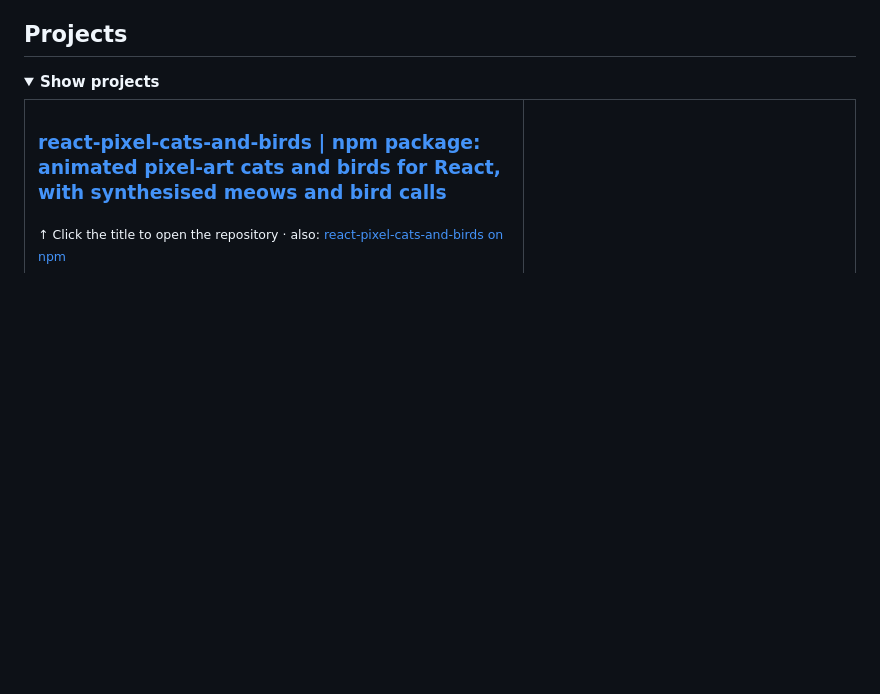
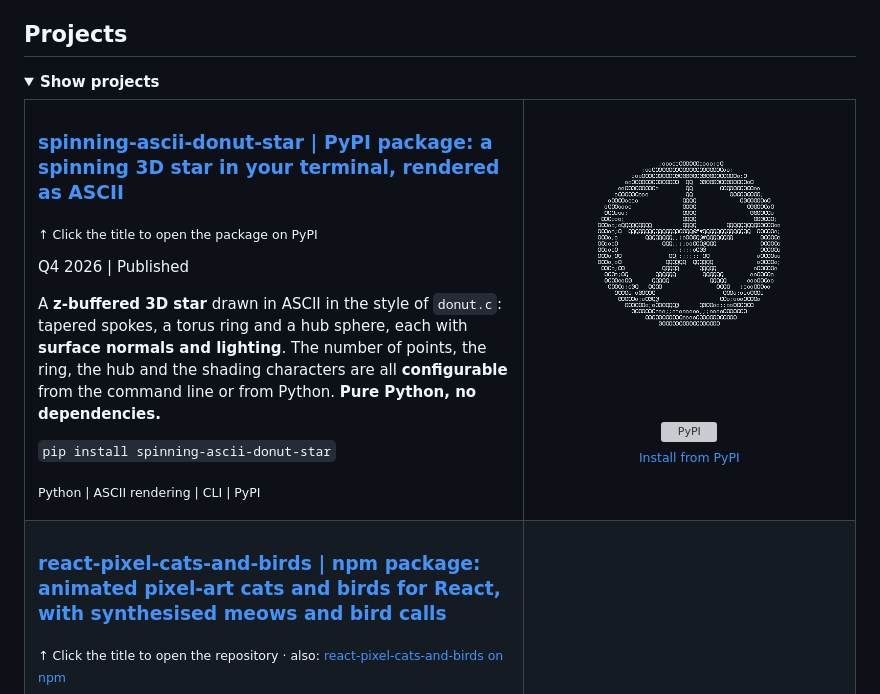
Before and after one commit to mklemmingen/mklemmingen, a Markdown page: README.md, the part around the change. Rendered like a GitHub page; pictures changed too: showcase/donut-star-light-text.gif (added); folded sections open; blank space fills up the shorter version; grey boxes are pictures that could not be loaded.

Commit message:
Add spinning-ascii-donut-star project entry

```diff
--- a/README.md
+++ b/README.md
@@ -33,6 +33,34 @@
 <summary><b>Show projects</b></summary>
 
 <table>
+
+  <tr>
+  <td width="60%" valign="top">
+
+  ### [spinning-ascii-donut-star | PyPI package: a spinning 3D star in your terminal, rendered as ASCII](https://pypi.org/project/spinning-ascii-donut-star/)
+
+  <sub>↑ Click the title to open the package on PyPI</sub>
+
+  Q4 2026 | Published
+
+  A **z-buffered 3D star** drawn in ASCII in the style of `donut.c`: tapered spokes, a torus ring and a hub sphere, each with **surface normals and lighting**. The number of points, the ring, the hub and the shading characters are all **configurable** from the command line or from Python. **Pure Python, no dependencies.**
+
+  `pip install spinning-ascii-donut-star`
+
+  <sub>Python | ASCII rendering | CLI | PyPI</sub>
+
+  </td>
+  <td width="40%" align="center" valign="middle">
+
+  <picture><source media="(prefers-color-scheme: light)" srcset="showcase/donut-star-dark-text.gif"><img src="showcase/donut-star-light-text.gif" alt="Five-pointed ASCII star with ring and hub spinning in 3D" width="220"></picture>
+
+  <br><br>
+
+  <a href="https://pypi.org/project/spinning-ascii-donut-star/"><img src="https://cdn.simpleicons.org/pypi/3775A9" alt="PyPI" height="40"></a>
+  <br>
+  <sub><a href="https://pypi.org/project/spinning-ascii-donut-star/">Install from PyPI</a></sub>
+  </td>
+  </tr>
 
   <tr>
   <td width="60%" valign="top">
```
Also changed, not shown: showcase/donut-star-dark-text.gif (added).
